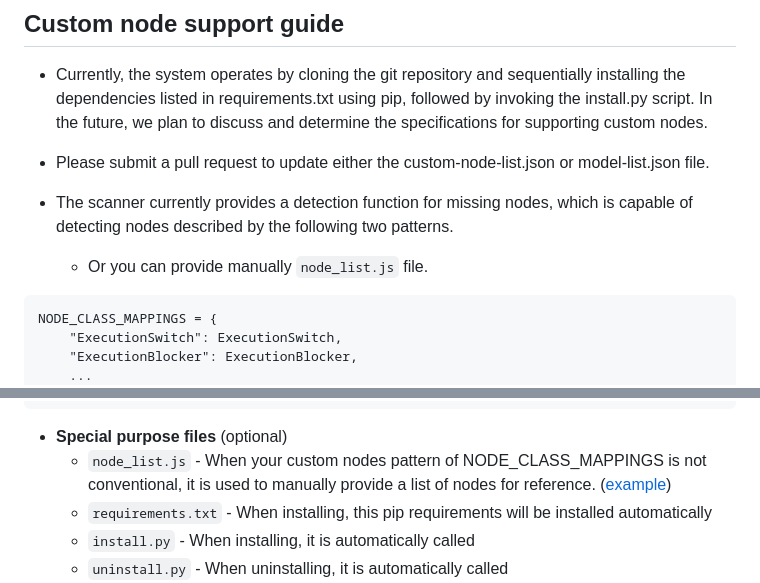
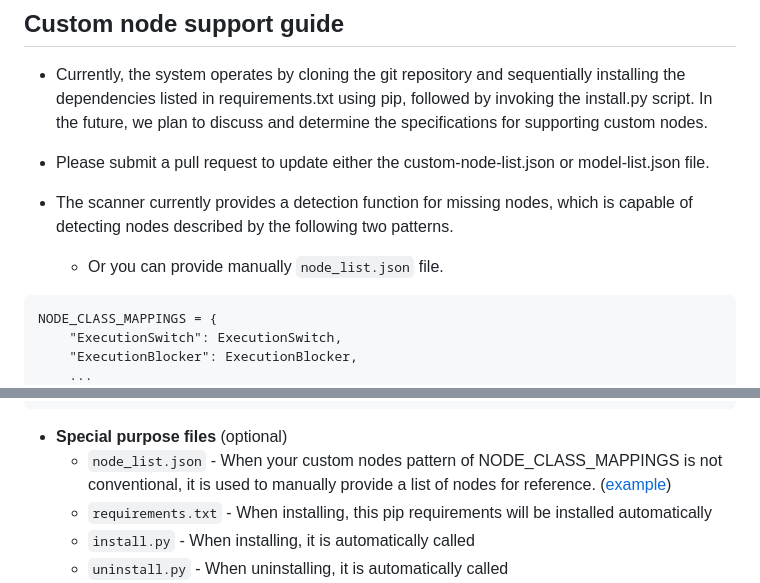
Before and after one commit to ltdrdata/ComfyUI-Manager, a Markdown page: README.md, 2 parts joined by grey strips. Rendered like a GitHub page.

Commit message:
Update README.md
typo fix

````diff
--- a/README.md
+++ b/README.md
@@ -109,7 +109,7 @@ This repository provides Colab notebooks that allow you to install and use Comfy
 * Please submit a pull request to update either the custom-node-list.json or model-list.json file.
 
 * The scanner currently provides a detection function for missing nodes, which is capable of detecting nodes described by the following two patterns.
-  * Or you can provide manually `node_list.js` file.
+  * Or you can provide manually `node_list.json` file.
 
 ```
 NODE_CLASS_MAPPINGS = {
@@ -139,7 +139,7 @@ NODE_CLASS_MAPPINGS.update({
 
 
 * **Special purpose files** (optional)
-  * `node_list.js` - When your custom nodes pattern of NODE_CLASS_MAPPINGS is not conventional, it is used to manually provide a list of nodes for reference. ([example](https://github.com/melMass/comfy_mtb/raw/main/node_list.json))
+  * `node_list.json` - When your custom nodes pattern of NODE_CLASS_MAPPINGS is not conventional, it is used to manually provide a list of nodes for reference. ([example](https://github.com/melMass/comfy_mtb/raw/main/node_list.json))
   * `requirements.txt` - When installing, this pip requirements will be installed automatically
   * `install.py` - When installing, it is automatically called
   * `uninstall.py` - When uninstalling, it is automatically called
````
